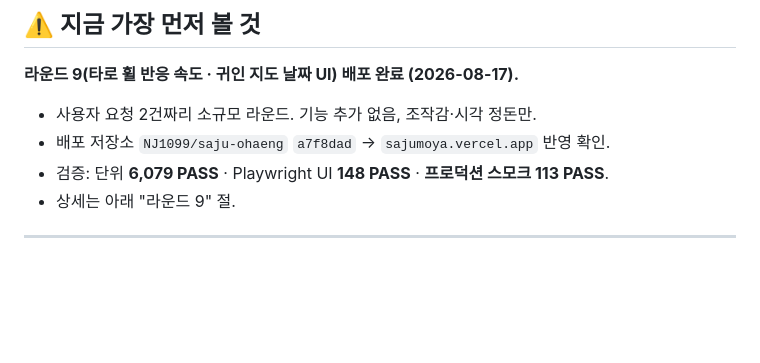
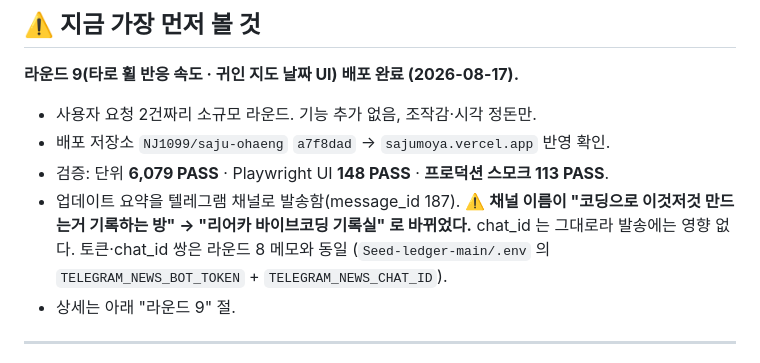
Before and after one commit to NJ1099/saju-ohaeng, a Markdown page: HANDOFF.md, the part around the change. GitHub-like rendering; blank space fills up the shorter version.

Commit message:
docs: 라운드 9 텔레그램 발송 기록 + 채널명 변경 메모
Co-Authored-By: Claude Opus 5 <noreply@anthropic.com>

```diff
--- a/HANDOFF.md
+++ b/HANDOFF.md
@@ -9,6 +9,10 @@
 - 사용자 요청 2건짜리 소규모 라운드. 기능 추가 없음, 조작감·시각 정돈만.
 - 배포 저장소 `NJ1099/saju-ohaeng` `a7f8dad` → `sajumoya.vercel.app` 반영 확인.
 - 검증: 단위 **6,079 PASS** · Playwright UI **148 PASS** · **프로덕션 스모크 113 PASS**.
+- 업데이트 요약을 텔레그램 채널로 발송함(message_id 187).
+  ⚠️ **채널 이름이 "코딩으로 이것저것 만드는거 기록하는 방" → "리어카 바이브코딩 기록실" 로 바뀌었다.**
+  chat_id 는 그대로라 발송에는 영향 없다. 토큰·chat_id 쌍은 라운드 8 메모와 동일
+  (`Seed-ledger-main/.env` 의 `TELEGRAM_NEWS_BOT_TOKEN` + `TELEGRAM_NEWS_CHAT_ID`).
 - 상세는 아래 "라운드 9" 절.
 
 ---
```
